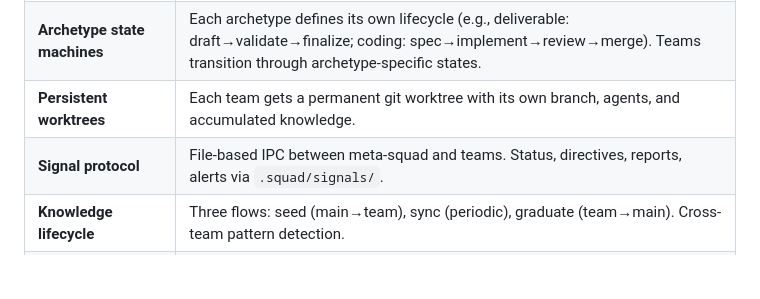
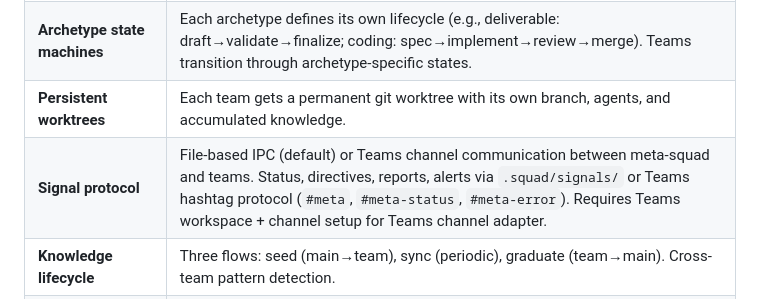
Before and after one commit to lygav/vladi-plugins-marketplace, a Markdown page: plugins/squad-federation-core/README.md, the part around the change. Rendered like a GitHub page; blank space fills up the shorter version.

```diff
--- a/plugins/squad-federation-core/README.md
+++ b/plugins/squad-federation-core/README.md
@@ -310,7 +310,7 @@ Most teams work on the same codebase:
 | **Three-layer architecture** | Core (infrastructure) → Archetype (work pattern) → Project (domain). Each layer owns its config. Archetypes install as plugins. |
 | **Archetype state machines** | Each archetype defines its own lifecycle (e.g., deliverable: draft→validate→finalize; coding: spec→implement→review→merge). Teams transition through archetype-specific states. |
 | **Persistent worktrees** | Each team gets a permanent git worktree with its own branch, agents, and accumulated knowledge. |
-| **Signal protocol** | File-based IPC between meta-squad and teams. Status, directives, reports, alerts via `.squad/signals/`. |
+| **Signal protocol** | File-based IPC (default) or Teams channel communication between meta-squad and teams. Status, directives, reports, alerts via `.squad/signals/` or Teams hashtag protocol (`#meta`, `#meta-status`, `#meta-error`). Requires Teams workspace + channel setup for Teams channel adapter. |
 | **Knowledge lifecycle** | Three flows: seed (main→team), sync (periodic), graduate (team→main). Cross-team pattern detection. |
 | **Headless launch** | Teams run in detached Copilot sessions. Prompt resolved from archetype templates. |
 | **OTel monitoring** | Copilot CLI has no built-in telemetry. This plugin bridges the gap — custom MCP server gives agents trace/metric/event/log tools. Aspire dashboard included. |
```
Also changed, not shown: plugins/squad-federation-core/ARCHITECTURE.md (+31 -24 lines).
